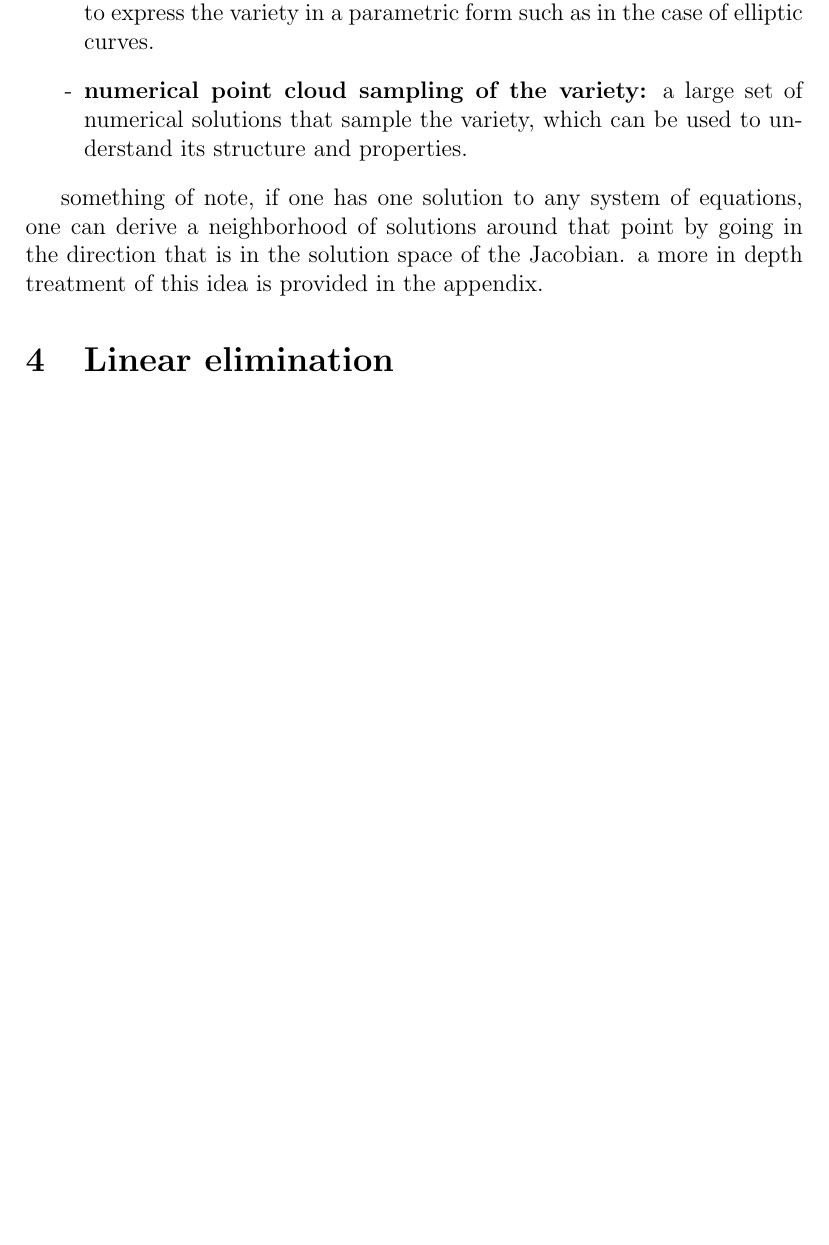
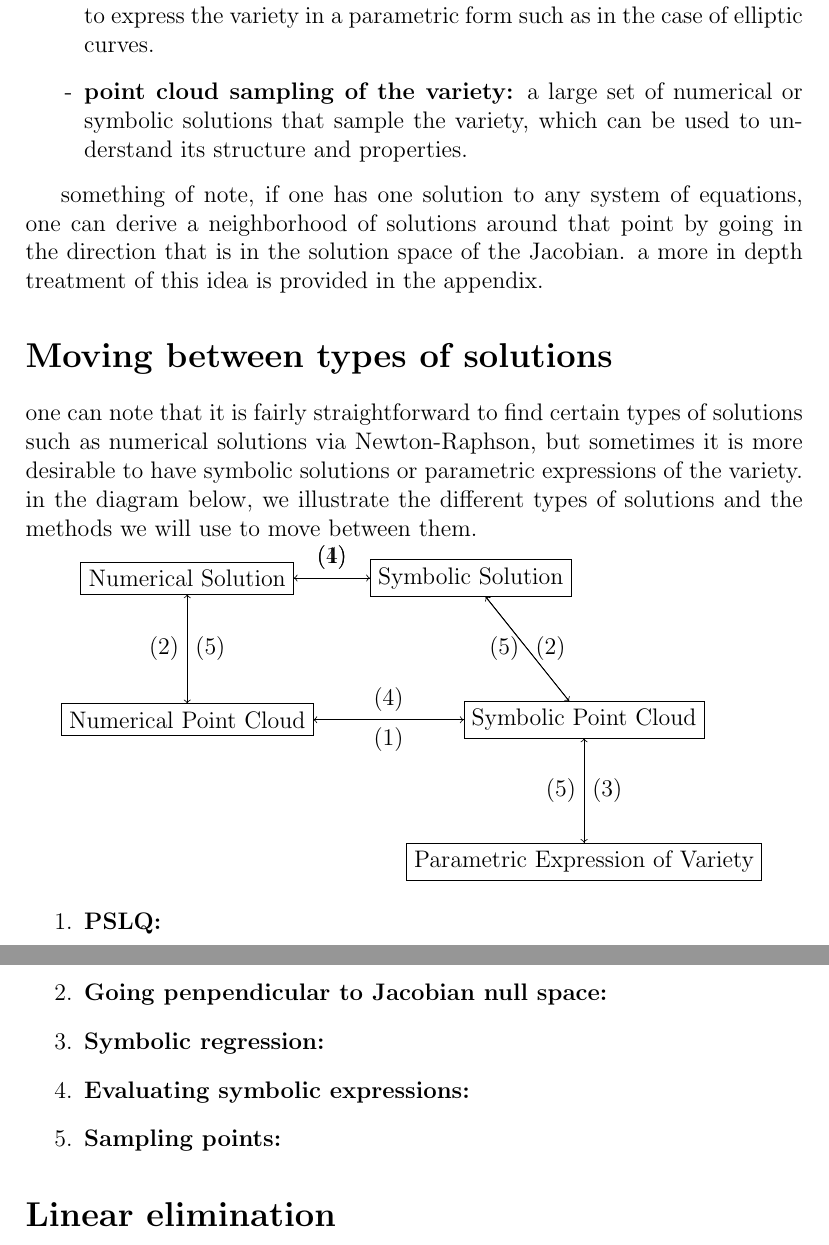
Before and after one commit to IlayMenahem/soothing, a LaTeX paper (paper/paper.tex): part of page 2 of 5 before the commit and two parts of pages 2 and 3 of 6 after it, the two joined at a grey line, cut so that both start at the same text, the shorter picture padded with empty space. Compiled offline with pdfLaTeX.

Commit message:
add a section about Moving between types of solutions

```diff
--- a/paper/paper.tex
+++ b/paper/paper.tex
@@ -4,6 +4,11 @@
 % packages
 \usepackage{amsmath} % for mathematical symbols and environments
 \usepackage{amsfonts} % for additional math fonts
+\usepackage{amssymb} % for additional math symbols
+\usepackage{hyperref} % for hyperlinks
+
+\usepackage{tikz} % for graphics
+\usetikzlibrary{arrows,shapes}
 
 % title and author
 \title{Numeric to Symbolic to Parametric space of solutions of Polynomial Systems of Equations}
@@ -35,15 +40,45 @@ there are a few ways to interpret the meaning of the solution to a polynomial sy
     \item \textbf{symbolic solutions:} specific symbolic expressions of constants that satisfy all equations in the system.
     \item \textbf{lowest norm solution:} a solution numerical or symbolic, that minimizes some norm, such as the Zero norm.
     \item \textbf{parametric expression of a variety:} a set of symbolic expressions that provide a parametric representation of the set of all possible solutions to the system, also known as the variety. it's not always possible to express the variety in a parametric form such as in the case of elliptic curves.
-    \item \textbf{numerical point cloud sampling of the variety:} a large set of numerical solutions that sample the variety, which can be used to understand its structure and properties.
+    \item \textbf{point cloud sampling of the variety:} a large set of numerical or symbolic solutions that sample the variety, which can be used to understand its structure and properties.
 \end{list}
-
-% nice possible graphic: a diagram showing the relationships and transitions between different types of solutions (numerical, symbolic, parametric, etc.), this flowchart could very nicely illustrate the whole story of the paper.
 
 something of note, if one has one solution to any system of equations, one can derive a neighborhood of solutions around that point by going in the direction that is in the solution space of the Jacobian. a more in depth treatment of this idea is provided in the appendix.
 
+\section*{Moving between types of solutions}
+one can note that it is fairly straightforward to find certain types of solutions such as numerical solutions via Newton-Raphson, but sometimes it is more desirable to have symbolic solutions or parametric expressions of the variety. in the diagram below, we illustrate the different types of solutions and the methods we will use to move between them.
 
-\section{Linear elimination}
+\begin{tikzpicture}
+    % Define nodes
+    \node[draw, rectangle] at (0, -2.5) (numerical) {Numerical Solution};
+    \node[draw, rectangle] at (5, -2.5) (symbolic) {Symbolic Solution};
+    \node[draw, rectangle] at (0, -5) (numerical point cloud) {Numerical Point Cloud};
+    \node[draw, rectangle] at (7, -5) (symbolic point cloud) {Symbolic Point Cloud};
+    \node[draw, rectangle] at (7, -7.5) (parametric) {Parametric Expression of Variety};
+
+    % Draw arrows
+    \draw[->] (numerical) -- (symbolic) node[midway, above] {(1)};
+    \draw[->] (symbolic) -- (numerical) node[midway, above] {(4)};
+    \draw[->] (numerical) -- (numerical point cloud) node[midway, left] {(2)};
+    \draw[->] (symbolic) -- (symbolic point cloud) node[midway, right] {(2)};
+    \draw[->] (numerical point cloud) -- (numerical) node[midway, right] {(5)};
+    \draw[->] (symbolic point cloud) -- (symbolic) node[midway, left] {(5)};
+    \draw[->] (numerical point cloud) -- (symbolic point cloud) node[midway, below] {(1)};
+    \draw[->] (symbolic point cloud) -- (numerical point cloud) node[midway, above] {(4)};
+    \draw[->] (symbolic point cloud) -- (parametric) node[midway, right] {(3)};
+    \draw[->] (parametric) -- (symbolic point cloud) node[midway, left] {(5)};
+\end{tikzpicture}
+
+\begin{enumerate}
+    \item \textbf{PSLQ:}
+    \item \textbf{Going penpendicular to Jacobian null space:}
+    \item \textbf{Symbolic regression:}
+    \item \textbf{Evaluating symbolic expressions:}
+    \item \textbf{Sampling points:}
+\end{enumerate}
+
+
+\section*{Linear elimination}
 
 even in the case of very large non linear polynomial systems of equations, it is possible to eliminate variables in a linear fashion in the following way:
 \textbf{input:} polynomial system of equations $P = \{p_1, p_2, \ldots, p_k\} \subseteq \mathbb{K}[x_1, x_2, \ldots, x_m]$.
```
Also changed, not shown: paper/paper.pdf, paper/paper.tex (20 more changed lines).
